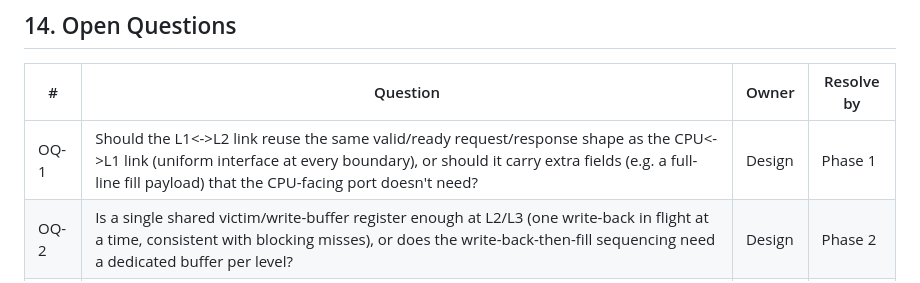
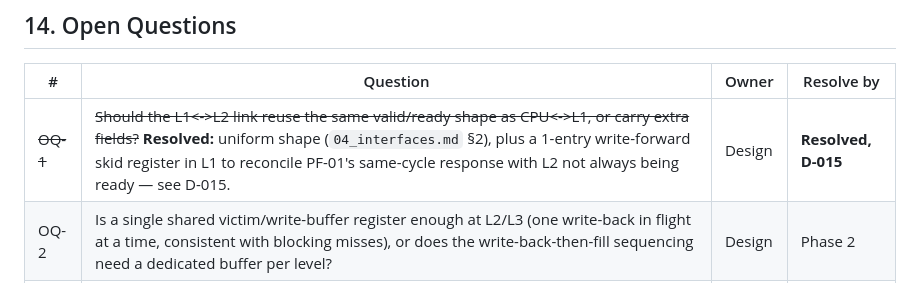
Before and after one commit to AbhijeetJ-512/mlc-cache-controller, a Markdown page: docs/01_requirements.md, the part around the change. GitHub-like rendering.

```diff
--- a/docs/01_requirements.md
+++ b/docs/01_requirements.md
@@ -311,7 +311,7 @@ liberty file already used for synthesis/STA.
 
 | # | Question | Owner | Resolve by |
 |---|---|---|---|
-| OQ-1 | Should the L1<->L2 link reuse the same valid/ready request/response shape as the CPU<->L1 link (uniform interface at every boundary), or should it carry extra fields (e.g. a full-line fill payload) that the CPU-facing port doesn't need? | Design | Phase 1 |
+| ~~OQ-1~~ | ~~Should the L1<->L2 link reuse the same valid/ready shape as CPU<->L1, or carry extra fields?~~ **Resolved:** uniform shape (`04_interfaces.md` §2), plus a 1-entry write-forward skid register in L1 to reconcile PF-01's same-cycle response with L2 not always being ready — see D-015. | Design | **Resolved, D-015** |
 | OQ-2 | Is a single shared victim/write-buffer register enough at L2/L3 (one write-back in flight at a time, consistent with blocking misses), or does the write-back-then-fill sequencing need a dedicated buffer per level? | Design | Phase 2 |
 | OQ-3 | Should the AXI4 fill engine support outstanding-transaction pipelining (issuing the next AR before the previous R burst completes), or is one AXI4 transaction at a time sufficient given blocking misses already serialize at L3? | Design | Phase 3 |
 | OQ-4 | Will Yosys elaboration/synthesis runtime for the L3 configuration (8-way, 512 sets, widest tag/PLRU array) be tractable on this machine? | Impl | Phase 7 |
```
Also changed, not shown: docs/engineering_log.md (+52 -0 lines).
